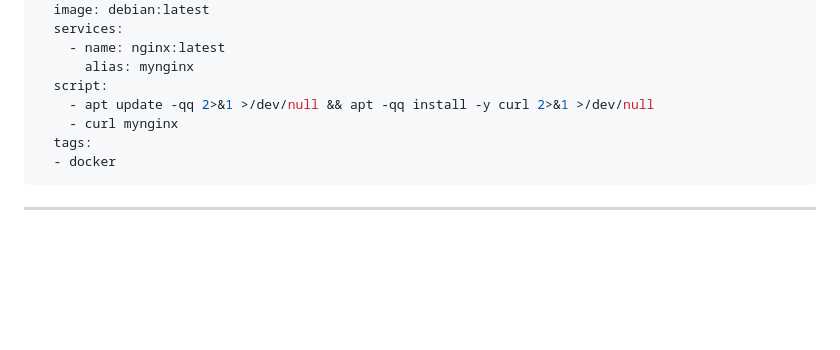
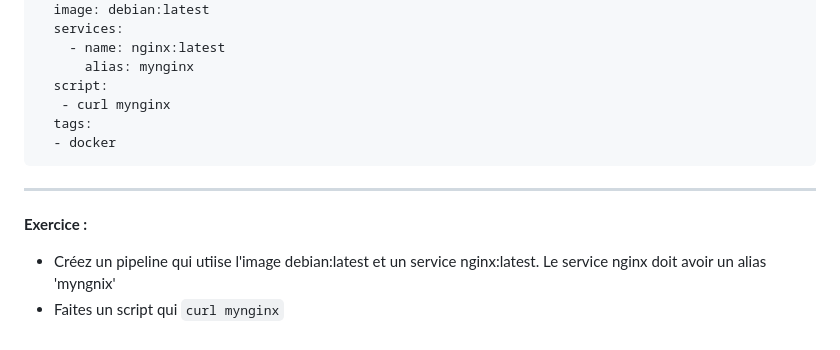
Before and after one commit to becodeorg/DAS-CI-CD, a Markdown page: 08.Les_services.md, the part around the change. Drawn GitHub-style; blank space fills up the shorter version.

````diff
--- a/08.Les_services.md
+++ b/08.Les_services.md
@@ -108,9 +108,12 @@ Testing:
     - name: nginx:latest
       alias: mynginx
   script:
-    - apt update -qq 2>&1 >/dev/null && apt -qq install -y curl 2>&1 >/dev/null
-    - curl mynginx
+   - curl mynginx
   tags:
   - docker
 ```
 ---
+
+**Exercice :**
+- Créez un pipeline qui utiise l'image debian:latest et un service nginx:latest. Le service nginx doit avoir un alias 'myngnix'
+- Faites un script qui ``curl mynginx``
````
